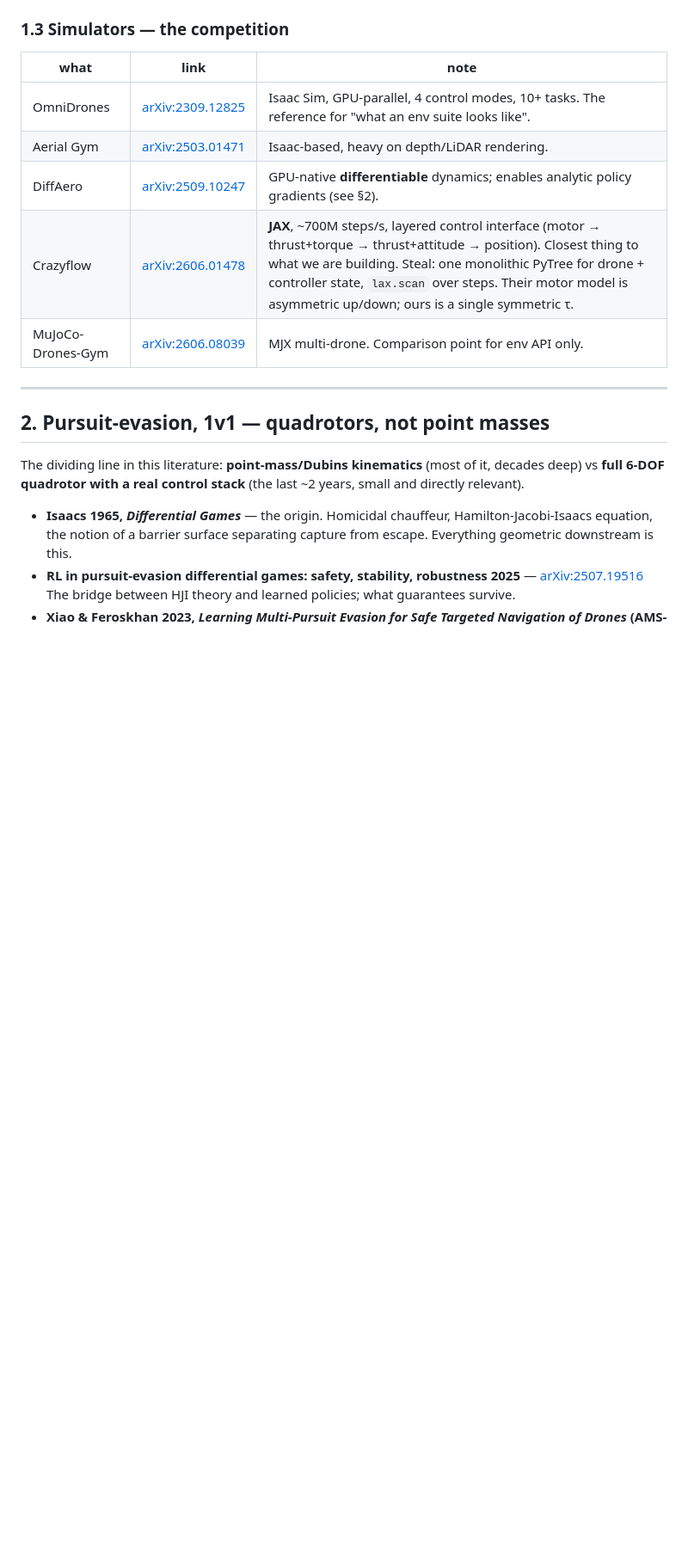
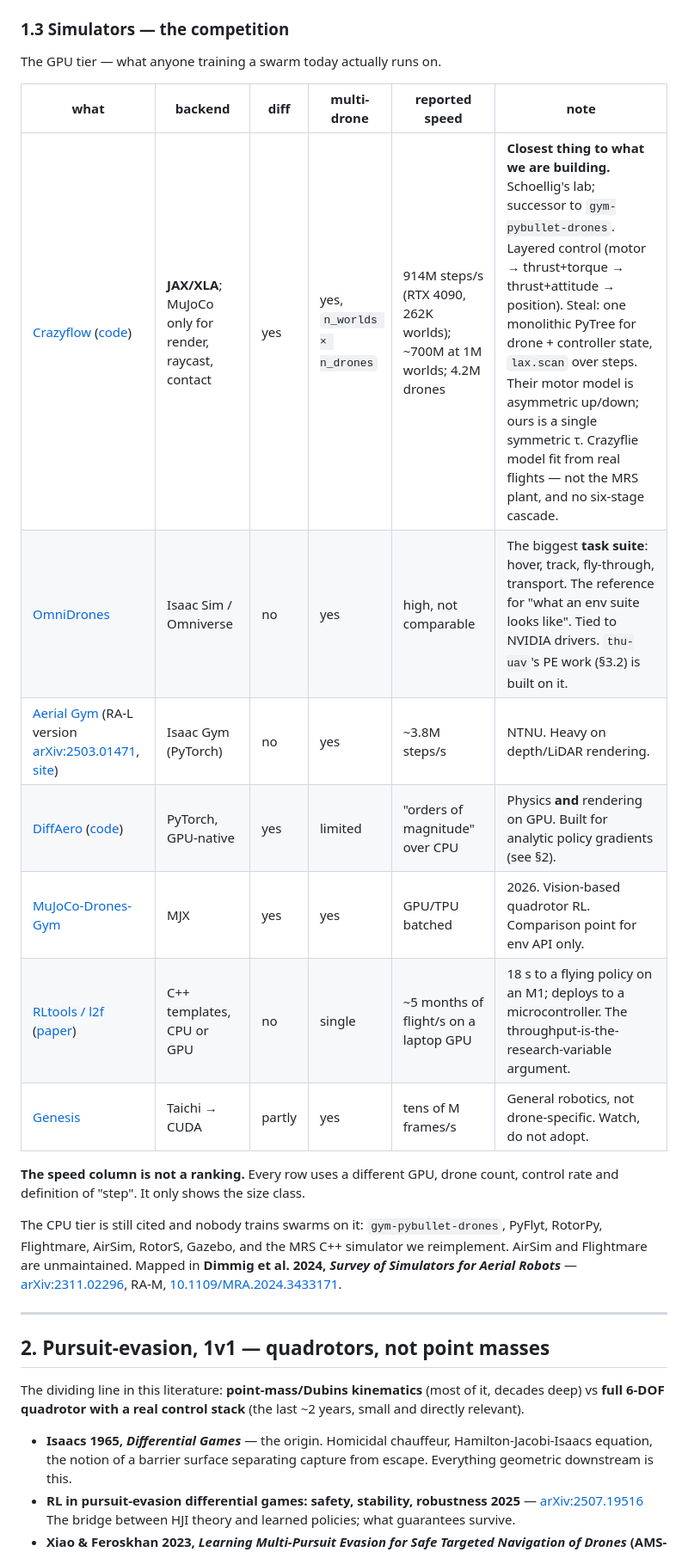
Before and after one commit to andyska09/drone-swarm-rl, a Markdown page: research/notes/lit_review.md, the part around the change. Shown at 86% size. Rendered like a GitHub page; blank space fills up the shorter version.

Commit message:
more sims

```diff
--- a/research/notes/lit_review.md
+++ b/research/notes/lit_review.md
@@ -81,13 +81,27 @@ here. Papers we hold PDFs for are also in
 
 ### 1.3 Simulators — the competition
 
-| what | link | note |
-|---|---|---|
-| OmniDrones | [arXiv:2309.12825](https://arxiv.org/abs/2309.12825) | Isaac Sim, GPU-parallel, 4 control modes, 10+ tasks. The reference for "what an env suite looks like". |
-| Aerial Gym | [arXiv:2503.01471](https://arxiv.org/abs/2503.01471) | Isaac-based, heavy on depth/LiDAR rendering. |
-| DiffAero | [arXiv:2509.10247](https://arxiv.org/abs/2509.10247) | GPU-native **differentiable** dynamics; enables analytic policy gradients (see §2). |
-| Crazyflow | [arXiv:2606.01478](https://arxiv.org/abs/2606.01478) | **JAX**, ~700M steps/s, layered control interface (motor → thrust+torque → thrust+attitude → position). Closest thing to what we are building. Steal: one monolithic PyTree for drone + controller state, `lax.scan` over steps. Their motor model is asymmetric up/down; ours is a single symmetric τ. |
-| MuJoCo-Drones-Gym | [arXiv:2606.08039](https://arxiv.org/abs/2606.08039) | MJX multi-drone. Comparison point for env API only. |
+The GPU tier — what anyone training a swarm today actually runs on.
+
+| what | backend | diff | multi-drone | reported speed | note |
+|---|---|---|---|---|---|
+| [Crazyflow](https://arxiv.org/abs/2606.01478) ([code](https://github.com/learnsyslab/crazyflow)) | **JAX/XLA**; MuJoCo only for render, raycast, contact | yes | yes, `n_worlds × n_drones` | 914M steps/s (RTX 4090, 262K worlds); ~700M at 1M worlds; 4.2M drones | **Closest thing to what we are building.** Schoellig's lab; successor to `gym-pybullet-drones`. Layered control (motor → thrust+torque → thrust+attitude → position). Steal: one monolithic PyTree for drone + controller state, `lax.scan` over steps. Their motor model is asymmetric up/down; ours is a single symmetric τ. Crazyflie model fit from real flights — not the MRS plant, and no six-stage cascade. |
+| [OmniDrones](https://arxiv.org/abs/2309.12825) | Isaac Sim / Omniverse | no | yes | high, not comparable | The biggest **task suite**: hover, track, fly-through, transport. The reference for "what an env suite looks like". Tied to NVIDIA drivers. `thu-uav`'s PE work (§3.2) is built on it. |
+| [Aerial Gym](https://arxiv.org/abs/2305.16510) (RA-L version [arXiv:2503.01471](https://arxiv.org/abs/2503.01471), [site](https://ntnu-arl.github.io/aerial_gym_simulator/)) | Isaac Gym (PyTorch) | no | yes | ~3.8M steps/s | NTNU. Heavy on depth/LiDAR rendering. |
+| [DiffAero](https://arxiv.org/abs/2509.10247) ([code](https://github.com/flyingbitac/diffaero)) | PyTorch, GPU-native | yes | limited | "orders of magnitude" over CPU | Physics **and** rendering on GPU. Built for analytic policy gradients (see §2). |
+| [MuJoCo-Drones-Gym](https://arxiv.org/abs/2606.08039) | MJX | yes | yes | GPU/TPU batched | 2026. Vision-based quadrotor RL. Comparison point for env API only. |
+| [RLtools / l2f](https://github.com/rl-tools/learning-to-fly) ([paper](https://arxiv.org/abs/2311.13081)) | C++ templates, CPU or GPU | no | single | ~5 months of flight/s on a laptop GPU | 18 s to a flying policy on an M1; deploys to a microcontroller. The throughput-is-the-research-variable argument. |
+| [Genesis](https://github.com/Genesis-Embodied-AI/genesis-world) | Taichi → CUDA | partly | yes | tens of M frames/s | General robotics, not drone-specific. Watch, do not adopt. |
+
+**The speed column is not a ranking.** Every row uses a different GPU, drone count,
+control rate and definition of "step". It only shows the size class.
+
+The CPU tier is still cited and nobody trains swarms on it: `gym-pybullet-drones`,
+PyFlyt, RotorPy, Flightmare, AirSim, RotorS, Gazebo, and the MRS C++ simulator we
+reimplement. AirSim and Flightmare are unmaintained. Mapped in
+**Dimmig et al. 2024, *Survey of Simulators for Aerial Robots*** —
+[arXiv:2311.02296](https://arxiv.org/abs/2311.02296), RA-M,
+[10.1109/MRA.2024.3433171](https://doi.org/10.1109/MRA.2024.3433171).
 
 ---
 
```
